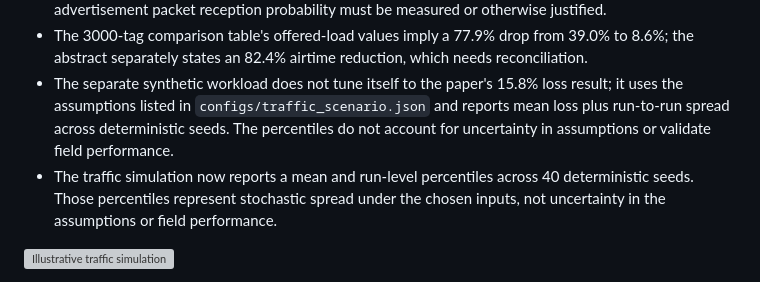
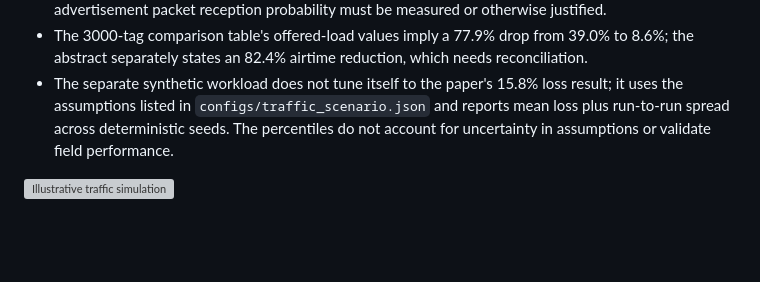
Before and after one commit to 0xr4j/rakshasutra-main, a Markdown page: README.md, the part around the change. GitHub-like rendering; blank space fills up the shorter version; grey boxes are pictures that could not be loaded.

```diff
--- a/README.md
+++ b/README.md
@@ -40,7 +40,6 @@ The first command rewrites arithmetic-check CSVs in `results/` and analytical SV
 - A claim such as 99.4% EV capture cannot be derived from “five opportunities” alone; the per-advertisement packet reception probability must be measured or otherwise justified.
 - The 3000-tag comparison table's offered-load values imply a 77.9% drop from 39.0% to 8.6%; the abstract separately states an 82.4% airtime reduction, which needs reconciliation.
 - The separate synthetic workload does not tune itself to the paper's 15.8% loss result; it uses the assumptions listed in `configs/traffic_scenario.json` and reports mean loss plus run-to-run spread across deterministic seeds. The percentiles do not account for uncertainty in assumptions or validate field performance.
-- The traffic simulation now reports a mean and run-level percentiles across 40 deterministic seeds. Those percentiles represent stochastic spread under the chosen inputs, not uncertainty in the assumptions or field performance.
 
 ![Illustrative traffic simulation](figures/traffic_simulation.svg)
 
```
